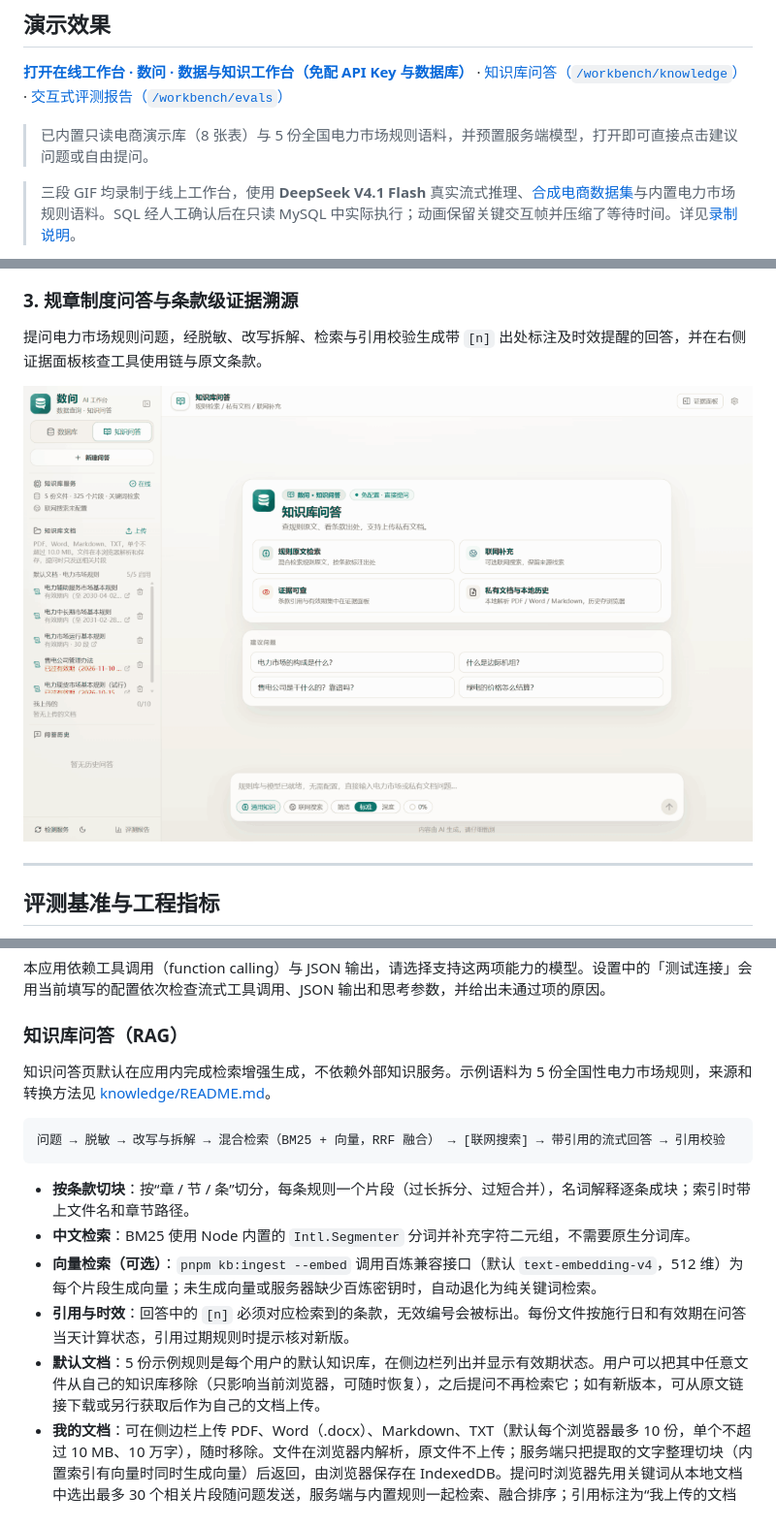
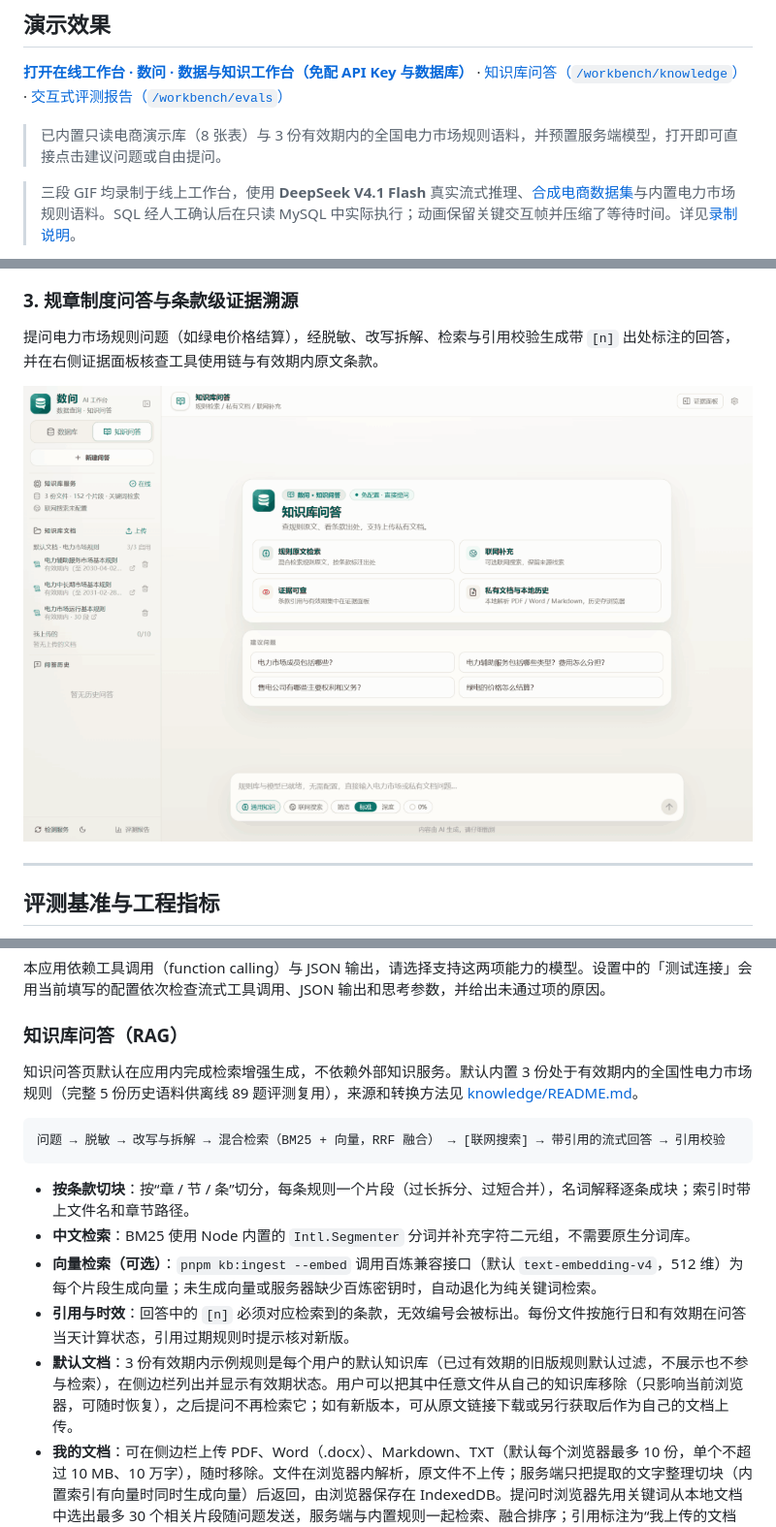
Before and after one commit to annoyc/deepseek-db-chat, a Markdown page: README.md, 3 parts joined by grey strips. Shown at 97% size. GitHub-like rendering; pictures changed too: docs/demo/knowledge-rag.gif.

Commit message:
chore(knowledge): hide expired default rules, declutter sidebar, and refresh RAG demo GIF

````diff
--- a/README.md
+++ b/README.md
@@ -23,7 +23,7 @@
 
 **[打开在线工作台 · 数问 · 数据与知识工作台（免配 API Key 与数据库）](https://deepseek-db-chat.vercel.app/workbench/dbpilot)** · [知识库问答（`/workbench/knowledge`）](https://deepseek-db-chat.vercel.app/workbench/knowledge) · [交互式评测报告（`/workbench/evals`）](https://deepseek-db-chat.vercel.app/workbench/evals)
 
-> 已内置只读电商演示库（8 张表）与 5 份全国电力市场规则语料，并预置服务端模型，打开即可直接点击建议问题或自由提问。
+> 已内置只读电商演示库（8 张表）与 3 份有效期内的全国电力市场规则语料，并预置服务端模型，打开即可直接点击建议问题或自由提问。
 
 > 三段 GIF 均录制于线上工作台，使用 **DeepSeek V4.1 Flash** 真实流式推理、[合成电商数据集](./scripts/mysql-demo-seed.sql)与内置电力市场规则语料。SQL 经人工确认后在只读 MySQL 中实际执行；动画保留关键交互帧并压缩了等待时间。详见[录制说明](./docs/demo/README.md)。
 
@@ -43,5 +43,5 @@
 
 ### 3. 规章制度问答与条款级证据溯源
 
-提问电力市场规则问题，经脱敏、改写拆解、检索与引用校验生成带 `[n]` 出处标注及时效提醒的回答，并在右侧证据面板核查工具使用链与原文条款。
+提问电力市场规则问题（如绿电价格结算），经脱敏、改写拆解、检索与引用校验生成带 `[n]` 出处标注的回答，并在右侧证据面板核查工具使用链与有效期内原文条款。
 
@@ -193,7 +193,7 @@ DEMO_DB_DATABASE=deepseek_demo
 
 ### 知识库问答（RAG）
 
-知识问答页默认在应用内完成检索增强生成，不依赖外部知识服务。示例语料为 5 份全国性电力市场规则，来源和转换方法见 [knowledge/README.md](./knowledge/README.md)。
+知识问答页默认在应用内完成检索增强生成，不依赖外部知识服务。默认内置 3 份处于有效期内的全国性电力市场规则（完整 5 份历史语料供离线 89 题评测复用），来源和转换方法见 [knowledge/README.md](./knowledge/README.md)。
 
 ```
 问题 → 脱敏 → 改写与拆解 → 混合检索（BM25 + 向量，RRF 融合） → [联网搜索] → 带引用的流式回答 → 引用校验
@@ -203,7 +203,7 @@ DEMO_DB_DATABASE=deepseek_demo
 - **中文检索**：BM25 使用 Node 内置的 `Intl.Segmenter` 分词并补充字符二元组，不需要原生分词库。
 - **向量检索（可选）**：`pnpm kb:ingest --embed` 调用百炼兼容接口（默认 `text-embedding-v4`，512 维）为每个片段生成向量；未生成向量或服务器缺少百炼密钥时，自动退化为纯关键词检索。
 - **引用与时效**：回答中的 `[n]` 必须对应检索到的条款，无效编号会被标出。每份文件按施行日和有效期在问答当天计算状态，引用过期规则时提示核对新版。
-- **默认文档**：5 份示例规则是每个用户的默认知识库，在侧边栏列出并显示有效期状态。用户可以把其中任意文件从自己的知识库移除（只影响当前浏览器，可随时恢复），之后提问不再检索它；如有新版本，可从原文链接下载或另行获取后作为自己的文档上传。
+- **默认文档**：3 份有效期内示例规则是每个用户的默认知识库（已过有效期的旧版规则默认过滤，不展示也不参与检索），在侧边栏列出并显示有效期状态。用户可以把其中任意文件从自己的知识库移除（只影响当前浏览器，可随时恢复），之后提问不再检索它；如有新版本，可从原文链接下载或另行获取后作为自己的文档上传。
 - **我的文档**：可在侧边栏上传 PDF、Word（.docx）、Markdown、TXT（默认每个浏览器最多 10 份，单个不超过 10 MB、10 万字），随时移除。文件在浏览器内解析，原文件不上传；服务端只把提取的文字整理切块（内置索引有向量时同时生成向量）后返回，由浏览器保存在 IndexedDB。提问时浏览器先用关键词从本地文档中选出最多 30 个相关片段随问题发送，服务端与内置规则一起检索、融合排序；引用标注为“我上传的文档（未核验时效）”。扫描版 PDF 需先做文字识别。
 - **回答范围**：关闭“通用知识”时只依据知识库回答，检索不到依据时直接说明，不调用模型；开启后允许单独标注的通用知识补充，并可启用联网搜索（需配置 `BOCHA_API_KEY`）。
 
````
Also changed, not shown: other parts of README.md (+1 -1 lines), README.en.md (+2 -2 lines), docs/demo/README.md (+1 -1 lines), 4 other files.
